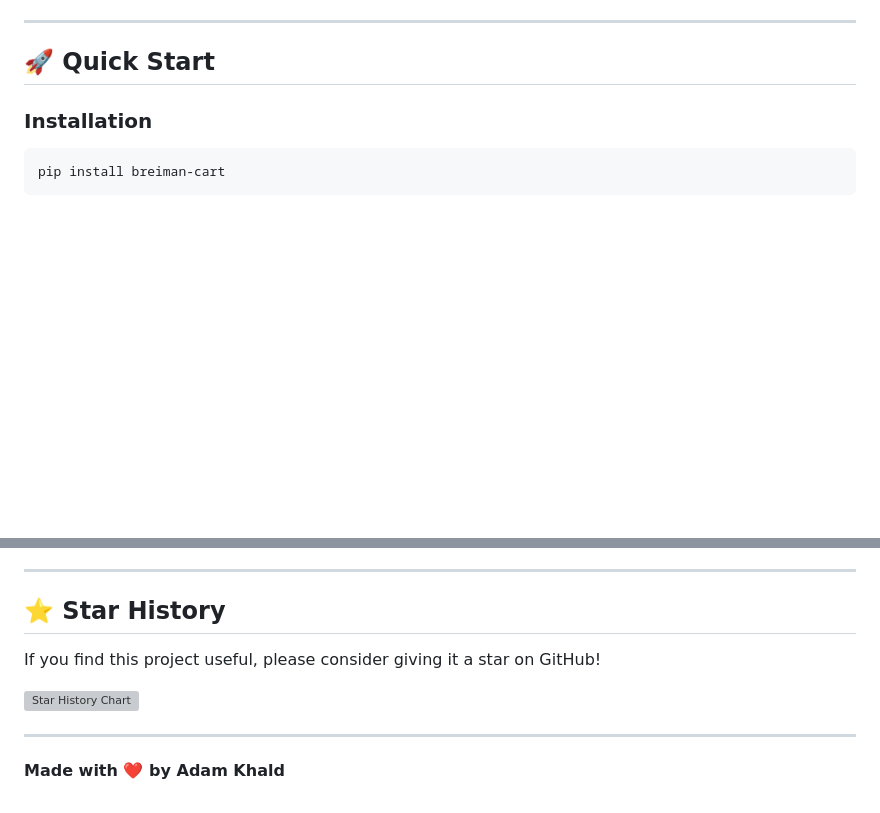
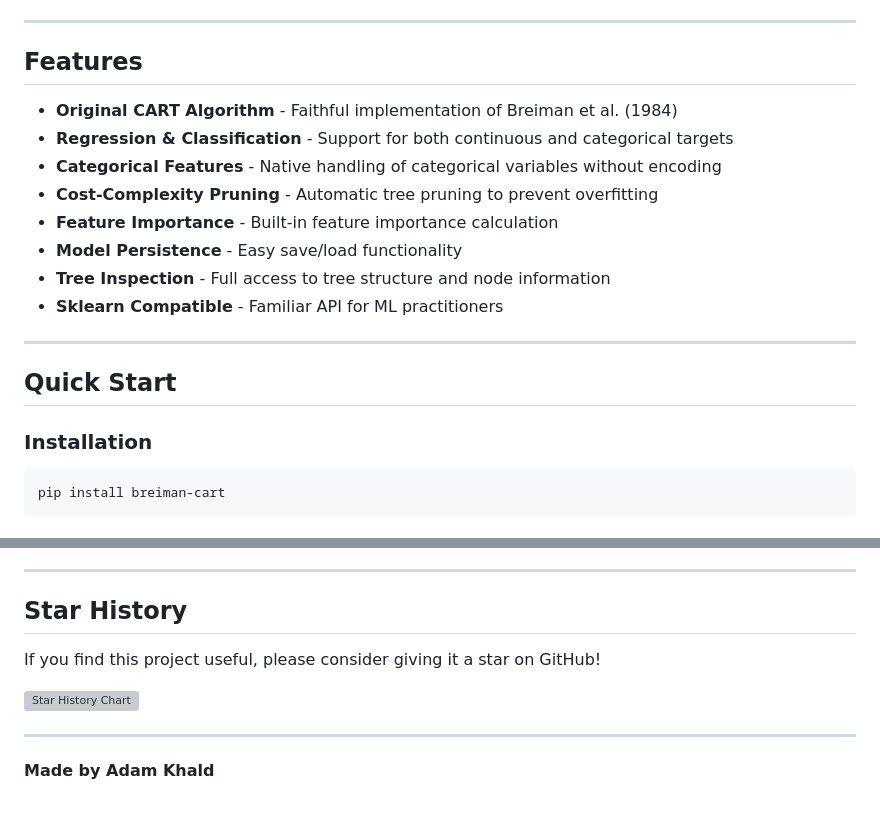
Before and after one commit to Adamkhald/breiman-cart, a Markdown page: ReadMe.md, 2 parts joined by grey strips. GitHub-like rendering; blank space fills up the shorter version; grey boxes are pictures that could not be loaded.

```diff
--- a/ReadMe.md
+++ b/ReadMe.md
@@ -24,7 +39,20 @@ A pure Python implementation of **Classification and Regression Trees (CART)** f
 
 ---
 
-## 🚀 Quick Start
+## Features
+
+- **Original CART Algorithm** - Faithful implementation of Breiman et al. (1984)
+- **Regression & Classification** - Support for both continuous and categorical targets
+- **Categorical Features** - Native handling of categorical variables without encoding
+- **Cost-Complexity Pruning** - Automatic tree pruning to prevent overfitting
+- **Feature Importance** - Built-in feature importance calculation
+- **Model Persistence** - Easy save/load functionality
+- **Tree Inspection** - Full access to tree structure and node information
+- **Sklearn Compatible** - Familiar API for ML practitioners
+
+---
+
+## Quick Start
 
 ### Installation
 
@@ -444,7 +472,7 @@ Project Link: [https://github.com/Adamkhald/breiman-cart](https://github.com/Ada
 
 ---
 
-## ⭐ Star History
+## Star History
 
 If you find this project useful, please consider giving it a star on GitHub!
 
@@ -452,4 +480,4 @@ If you find this project useful, please consider giving it a star on GitHub!
 
 ---
 
-**Made with ❤️ by Adam Khald**
+**Made by Adam Khald**
```
Also changed, not shown: other parts of ReadMe.md (+52 -37 lines).
